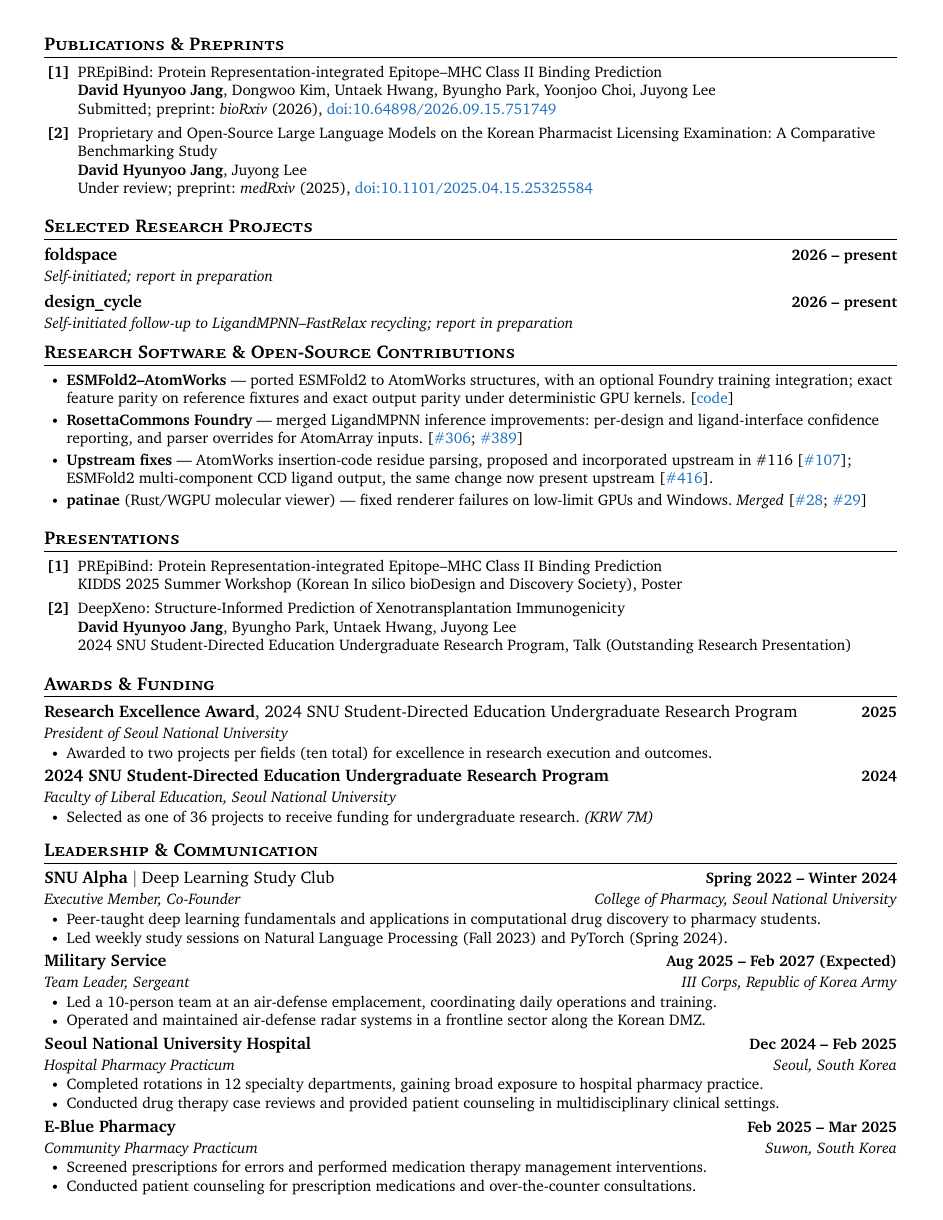
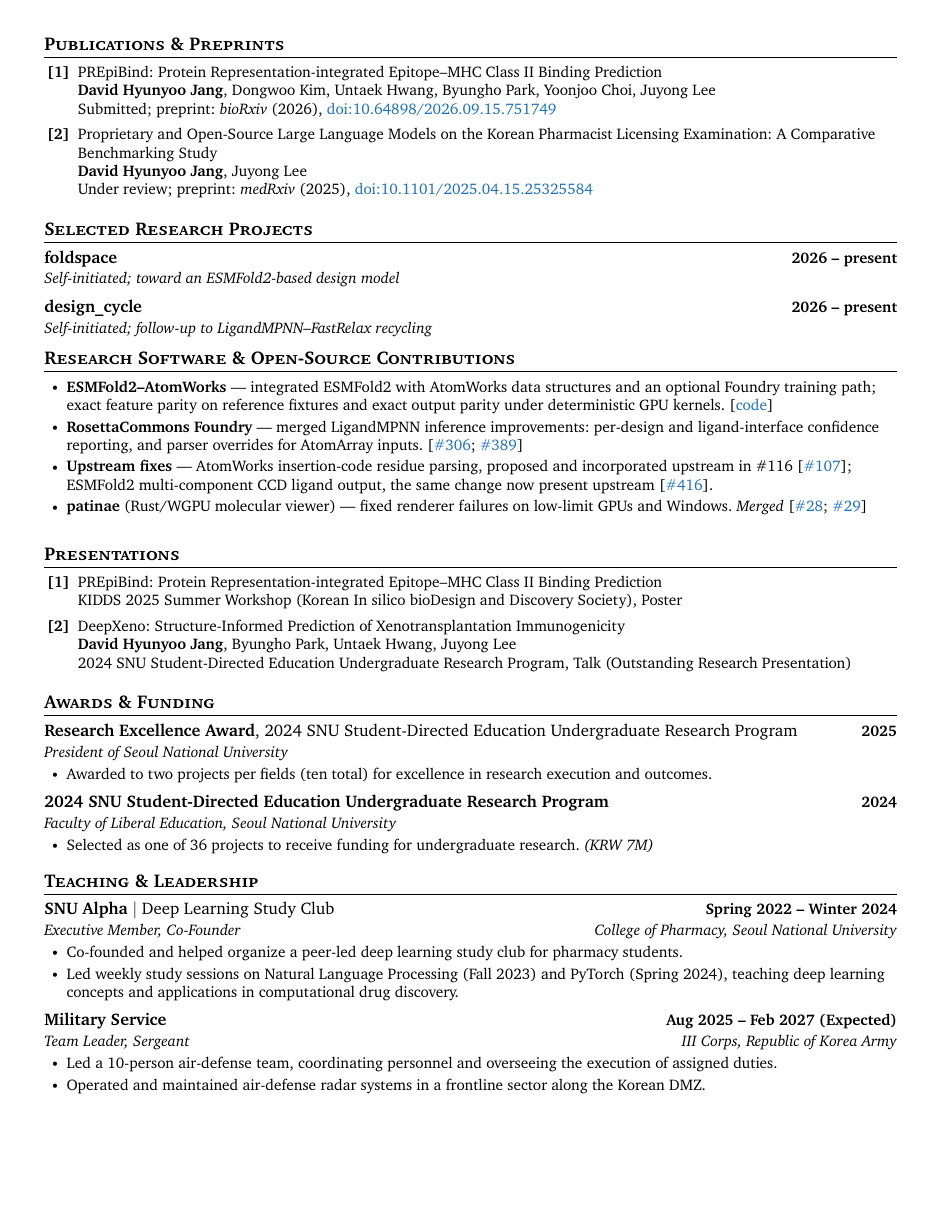
Before and after one commit to daylight-00/undergrad_cv, a LaTeX document (template.tex): page 2 of 3. Compiled offline with XeLaTeX; a missing font is replaced by an installed copy or a similar font.

Commit message:
Apply review: placeholder wording, ESMFold2-AtomWorks verb, leadership and clinical training
- Selected Research Projects: drop 'report in preparation' (no manuscript
  yet); keep self-initiated placeholders with a one-phrase scope
- ESMFold2-AtomWorks: 'integrated ... with AtomWorks data structures'
  instead of 'ported'
- Split Leadership & Communication into Teaching & Leadership (SNU Alpha:
  founding vs teaching bullets; military: team-leader scope worded to the
  actual role) and Clinical Pharmacy Training (one bullet per practicum,
  scope stated as under pharmacist supervision)

```diff
--- a/template.tex
+++ b/template.tex
@@ -250,8 +250,8 @@ Under review; preprint: \textit{medRxiv} (2025), \href{https://doi.org/10.1101/2
 % DRAFT: entries only; bullets are written after each project's final review.
 \section{Selected Research Projects}
 \resumeSubHeadingListStart
-\resumeSubheading{foldspace}{2026 -- present}{Self-initiated; report in preparation}{}
-\resumeSubheading{design\_cycle}{2026 -- present}{Self-initiated follow-up to LigandMPNN--FastRelax recycling; report in preparation}{}
+\resumeSubheading{foldspace}{2026 -- present}{Self-initiated; toward an ESMFold2-based design model}{}
+\resumeSubheading{design\_cycle}{2026 -- present}{Self-initiated; follow-up to LigandMPNN--FastRelax recycling}{}
 \resumeSubHeadingListEnd
 
 
@@ -259,7 +259,7 @@ Under review; preprint: \textit{medRxiv} (2025), \href{https://doi.org/10.1101/2
 \section{Research Software \& Open-Source Contributions}
 % top-level list: use the nested-list spacing of the other sections' bullets
 \begin{itemize}[leftmargin=0.2in, itemsep=2pt, parsep=2pt]
-\resumeItem{\textbf{ESMFold2--AtomWorks} --- ported ESMFold2 to AtomWorks structures, with an optional Foundry training integration; exact feature parity on reference fixtures and exact output parity under deterministic GPU kernels. [\href{https://github.com/daylight-00/esmfold2-atomworks}{\color{RoyalBlue}{code}}]}
+\resumeItem{\textbf{ESMFold2--AtomWorks} --- integrated ESMFold2 with AtomWorks data structures and an optional Foundry training path; exact feature parity on reference fixtures and exact output parity under deterministic GPU kernels. [\href{https://github.com/daylight-00/esmfold2-atomworks}{\color{RoyalBlue}{code}}]}
 \resumeItem{\textbf{RosettaCommons Foundry} --- merged LigandMPNN inference improvements: per-design and ligand-interface confidence reporting, and parser overrides for AtomArray inputs. [\href{https://github.com/RosettaCommons/foundry/pull/306}{\color{RoyalBlue}{\#306}}; \href{https://github.com/RosettaCommons/foundry/pull/389}{\color{RoyalBlue}{\#389}}]}
 \resumeItem{\textbf{Upstream fixes} --- AtomWorks insertion-code residue parsing, proposed and incorporated upstream in \#116 [\href{https://github.com/RosettaCommons/atomworks/pull/107}{\color{RoyalBlue}{\#107}}]; ESMFold2 multi-component CCD ligand output, the same change now present upstream [\href{https://github.com/Biohub/esm/pull/416}{\color{RoyalBlue}{\#416}}].}
 \resumeItem{\textbf{patinae} (Rust/WGPU molecular viewer) --- fixed renderer failures on low-limit GPUs and Windows. \textit{Merged} [\href{https://github.com/zmactep/patinae/pull/28}{\color{RoyalBlue}{\#28}}; \href{https://github.com/zmactep/patinae/pull/29}{\color{RoyalBlue}{\#29}}]}
@@ -291,18 +291,18 @@ KIDDS 2025 Summer Workshop (Korean In silico bioDesign and Discovery Society), P
 \resumeSubHeadingListEnd
 
 
-%-----------LEADERSHIP AND COMMUNICATION-----------
-\section{Leadership \& Communication}
+%-----------TEACHING AND LEADERSHIP-----------
+\section{Teaching \& Leadership}
 \resumeSubHeadingListStart
 \resumeSubheadingInlineTwo{SNU Alpha}{Deep Learning Study Club}{Spring 2022 -- Winter 2024}{Executive Member, Co-Founder}{College of Pharmacy, Seoul National University}
 \resumeItemListStart
-\resumeItem{Peer-taught deep learning fundamentals and applications in computational drug discovery to pharmacy students.}
-\resumeItem{Led weekly study sessions on Natural Language Processing (Fall 2023) and PyTorch (Spring 2024).}
+\resumeItem{Co-founded and helped organize a peer-led deep learning study club for pharmacy students.}
+\resumeItem{Led weekly study sessions on Natural Language Processing (Fall 2023) and PyTorch (Spring 2024), teaching deep learning concepts and applications in computational drug discovery.}
 \resumeItemListEnd
 \resumeSubheading
 {Military Service}{Aug 2025 -- Feb 2027 (Expected)}
 {Team Leader, Sergeant}{III Corps, Republic of Korea Army}
 \resumeItemListStart
-\resumeItem{Led a 10-person team at an air-defense emplacement, coordinating daily operations and training.}
+\resumeItem{Led a 10-person air-defense team, coordinating personnel and overseeing the execution of assigned duties.}
 \resumeItem{Operated and maintained air-defense radar systems in a frontline sector along the Korean DMZ.}
 \resumeItemListEnd
@@ -310,5 +316,3 @@ KIDDS 2025 Summer Workshop (Korean In silico bioDesign and Discovery Society), P
 {Seoul National University Hospital}{Dec 2024 -- Feb 2025}
 {Hospital Pharmacy Practicum}{Seoul, South Korea}
 \resumeItemListStart
-\resumeItem{Completed rotations in 12 specialty departments, gaining broad exposure to hospital pharmacy practice.}
-\resumeItem{Conducted drug therapy case reviews and provided patient counseling in multidisciplinary clinical settings.}
```
Also changed, not shown: template.pdf, template.tex (10 more changed lines).
